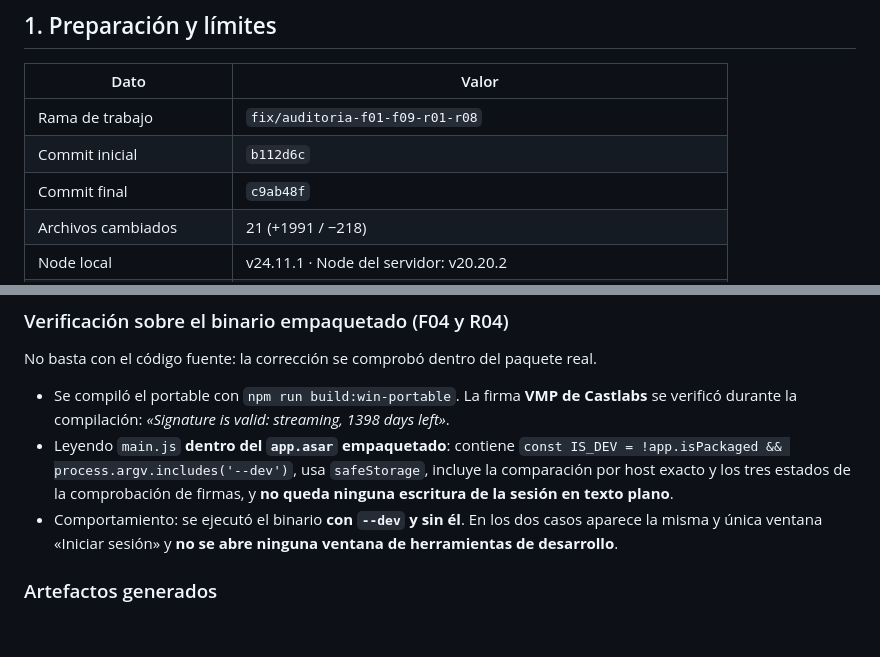
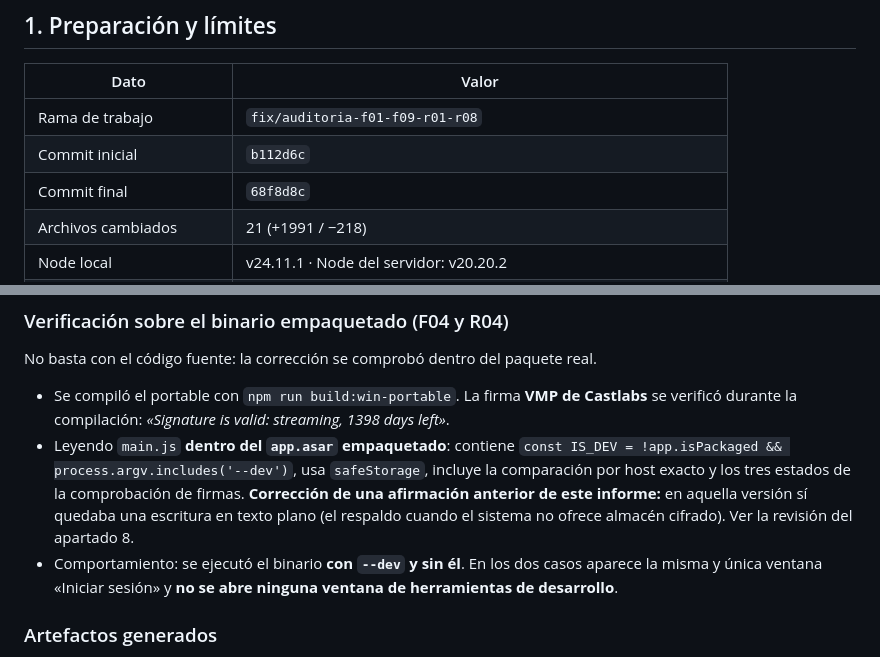
Before and after one commit to cursospirataspro/edulock-systems-completo, a Markdown page: INFORME_AUDITORIA_2026-09-18.md, 2 parts joined by grey strips. Drawn GitHub-style; blank space fills up the shorter version.

```diff
--- a/INFORME_AUDITORIA_2026-09-18.md
+++ b/INFORME_AUDITORIA_2026-09-18.md
@@ -13,7 +13,7 @@ publicó ningún binario: todo el trabajo vive en una rama de correcciones.
 |---|---|
 | Rama de trabajo | `fix/auditoria-f01-f09-r01-r08` |
 | Commit inicial | `b112d6c` |
-| Commit final | `c9ab48f` |
+| Commit final | `68f8d8c` |
 | Archivos cambiados | 21 (+1991 / −218) |
 | Node local | v24.11.1 · Node del servidor: v20.20.2 |
 | Base de datos de pruebas | PostgreSQL 17 en el VPS, base **desechable** `edulock_qa_auditoria` |
@@ -126,8 +126,10 @@ No basta con el código fuente: la corrección se comprobó dentro del paquete r
 - Leyendo `main.js` **dentro del `app.asar` empaquetado**: contiene
   `const IS_DEV = !app.isPackaged && process.argv.includes('--dev')`, usa
   `safeStorage`, incluye la comparación por host exacto y los tres estados de la
-  comprobación de firmas, y **no queda ninguna escritura de la sesión en texto
-  plano**.
+  comprobación de firmas. **Corrección de una afirmación anterior de este
+  informe:** en aquella versión sí quedaba una escritura en texto plano (el
+  respaldo cuando el sistema no ofrece almacén cifrado). Ver la revisión del
+  apartado 8.
 - Comportamiento: se ejecutó el binario **con `--dev` y sin él**. En los dos casos
   aparece la misma y única ventana «Iniciar sesión» y **no se abre ninguna ventana
   de herramientas de desarrollo**.
```
Also changed, not shown: other parts of INFORME_AUDITORIA_2026-09-18.md (+81 -1 lines).
